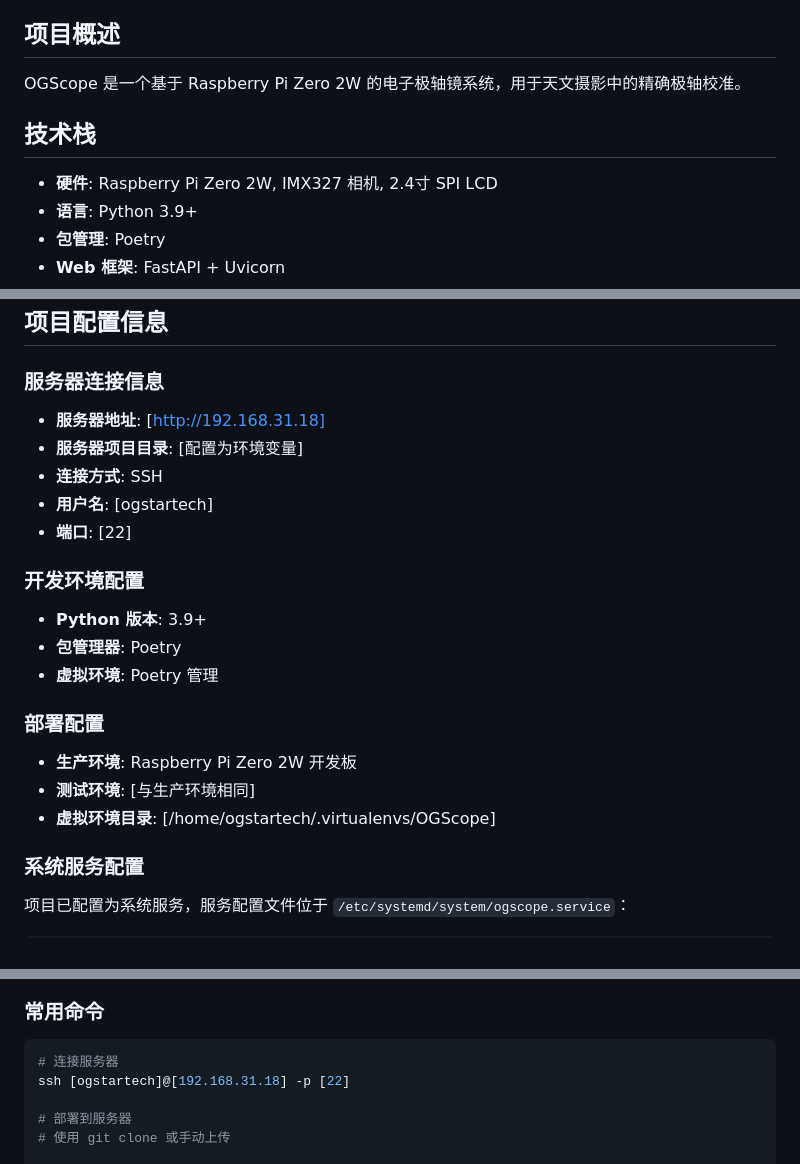
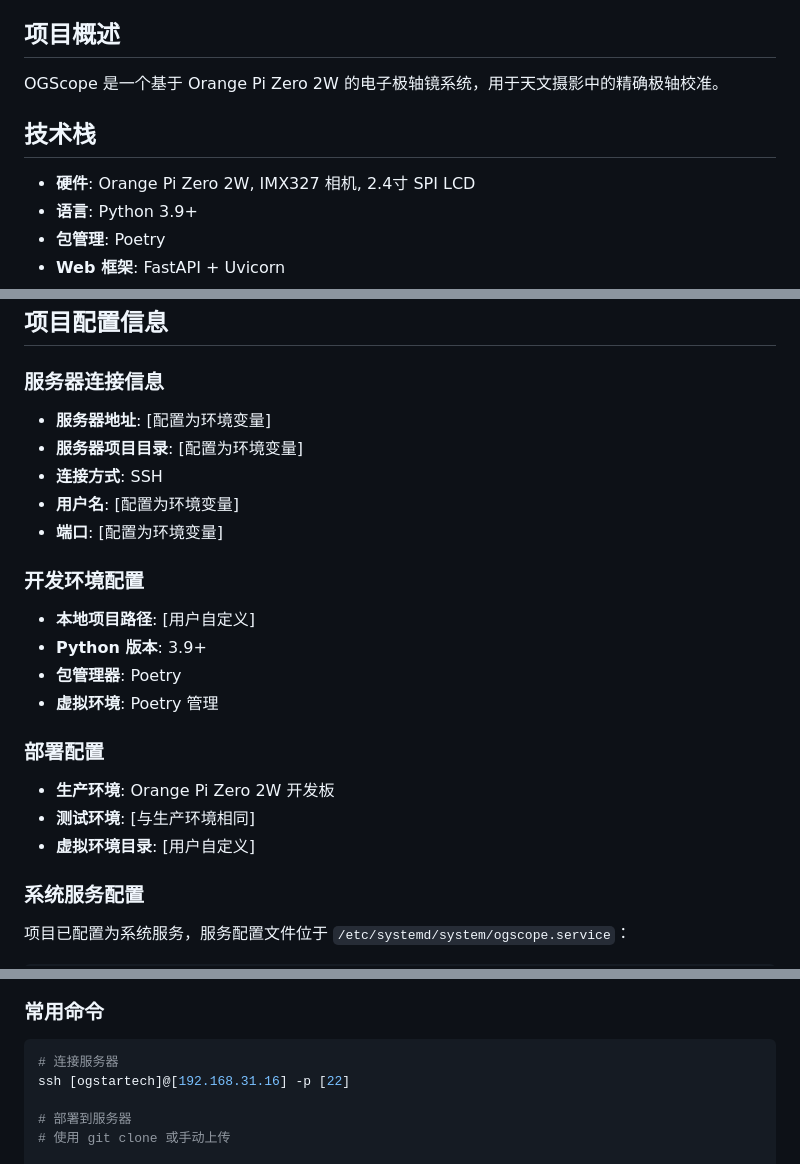
Before and after one commit to OG-star-tech/OGScope, a Markdown page: CLAUDE.md, 3 parts joined by grey strips. GitHub-like rendering.

````diff
--- a/CLAUDE.md
+++ b/CLAUDE.md
@@ -4,11 +4,11 @@
 
 ## 项目概述
 
-OGScope 是一个基于 Raspberry Pi Zero 2W 的电子极轴镜系统，用于天文摄影中的精确极轴校准。
+OGScope 是一个基于 Orange Pi Zero 2W 的电子极轴镜系统，用于天文摄影中的精确极轴校准。
 
 ## 技术栈
 
-- **硬件**: Raspberry Pi Zero 2W, IMX327 相机, 2.4寸 SPI LCD
+- **硬件**: Orange Pi Zero 2W, IMX327 相机, 2.4寸 SPI LCD
 - **语言**: Python 3.9+
 - **包管理**: Poetry
 - **Web 框架**: FastAPI + Uvicorn
@@ -88,21 +88,22 @@ ogscope/
 ## 项目配置信息
 
 ### 服务器连接信息
-- **服务器地址**: [http://192.168.31.18]
+- **服务器地址**: [配置为环境变量]
 - **服务器项目目录**: [配置为环境变量]
 - **连接方式**: SSH
-- **用户名**: [ogstartech]
-- **端口**: [22]
+- **用户名**: [配置为环境变量]
+- **端口**: [配置为环境变量]
 
 ### 开发环境配置
+- **本地项目路径**: [用户自定义]
 - **Python 版本**: 3.9+
 - **包管理器**: Poetry
 - **虚拟环境**: Poetry 管理
 
 ### 部署配置
-- **生产环境**: Raspberry Pi Zero 2W 开发板
+- **生产环境**: Orange Pi Zero 2W 开发板
 - **测试环境**: [与生产环境相同]
-- **虚拟环境目录**: [/home/ogstartech/.virtualenvs/OGScope]
+- **虚拟环境目录**: [用户自定义]
 
 ### 系统服务配置
 项目已配置为系统服务，服务配置文件位于 `/etc/systemd/system/ogscope.service`：
@@ -136,7 +137,7 @@ WantedBy=multi-user.target
 ### 常用命令
 ```bash
 # 连接服务器
-ssh [ogstartech]@[192.168.31.18] -p [22]
+ssh [ogstartech]@[192.168.31.16] -p [22]
 
 # 部署到服务器
 # 使用 git clone 或手动上传
````
Also changed, not shown: other parts of CLAUDE.md (+60 -9 lines).
